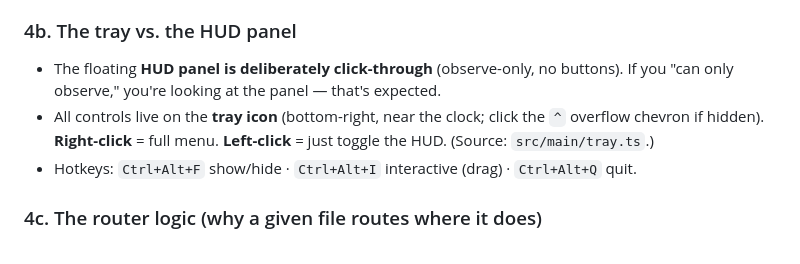
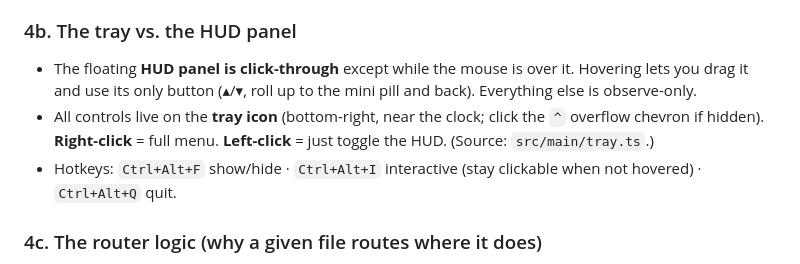
Before and after one commit to chromaglow/fuel, a Markdown page: FIXES.md, the part around the change. Rendered like a GitHub page.

```diff
--- a/FIXES.md
+++ b/FIXES.md
@@ -136,12 +136,13 @@ Code is the hook *registration* itself** (installing/removing/re-registering the
 `settings.json`). Do not re-register the hook casually — it's already installed.
 
 ### 4b. The tray vs. the HUD panel
-- The floating **HUD panel is deliberately click-through** (observe-only, no buttons). If
-  you "can only observe," you're looking at the panel — that's expected.
+- The floating **HUD panel is click-through** except while the mouse is over it. Hovering
+  lets you drag it and use its only button (▴/▾, roll up to the mini pill and back).
+  Everything else is observe-only.
 - All controls live on the **tray icon** (bottom-right, near the clock; click the `^`
   overflow chevron if hidden). **Right-click** = full menu. **Left-click** = just toggle
   the HUD. (Source: `src/main/tray.ts`.)
-- Hotkeys: `Ctrl+Alt+F` show/hide · `Ctrl+Alt+I` interactive (drag) · `Ctrl+Alt+Q` quit.
+- Hotkeys: `Ctrl+Alt+F` show/hide · `Ctrl+Alt+I` interactive (stay clickable when not hovered) · `Ctrl+Alt+Q` quit.
 
 ### 4c. The router logic (why a given file routes where it does)
 Six signals, verifiability-weighted blend, banded into local/gray/cloud, with hard guards
```
Also changed, not shown: HANDOFF.md (+11 -3 lines), README.md (+1 -1 lines).
